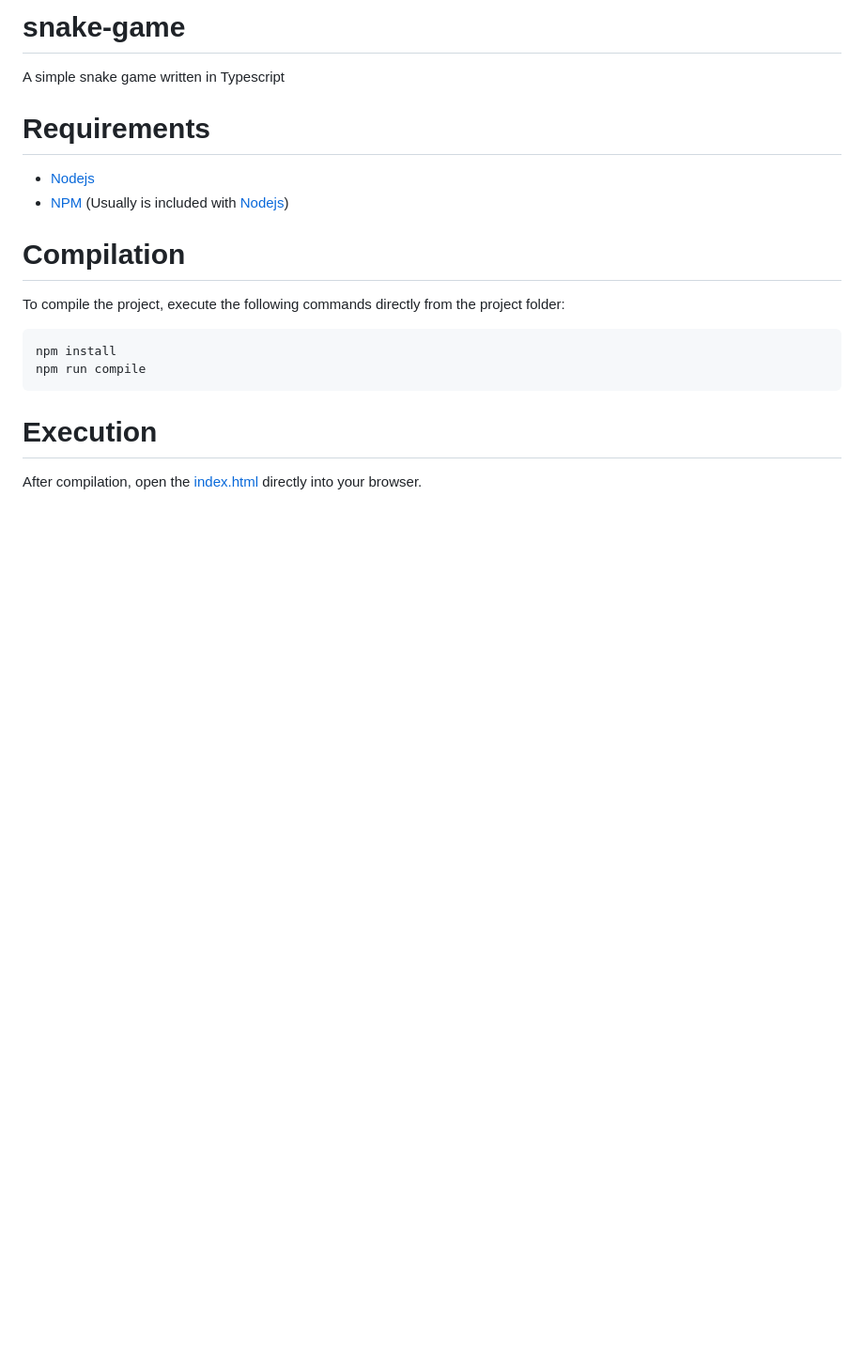
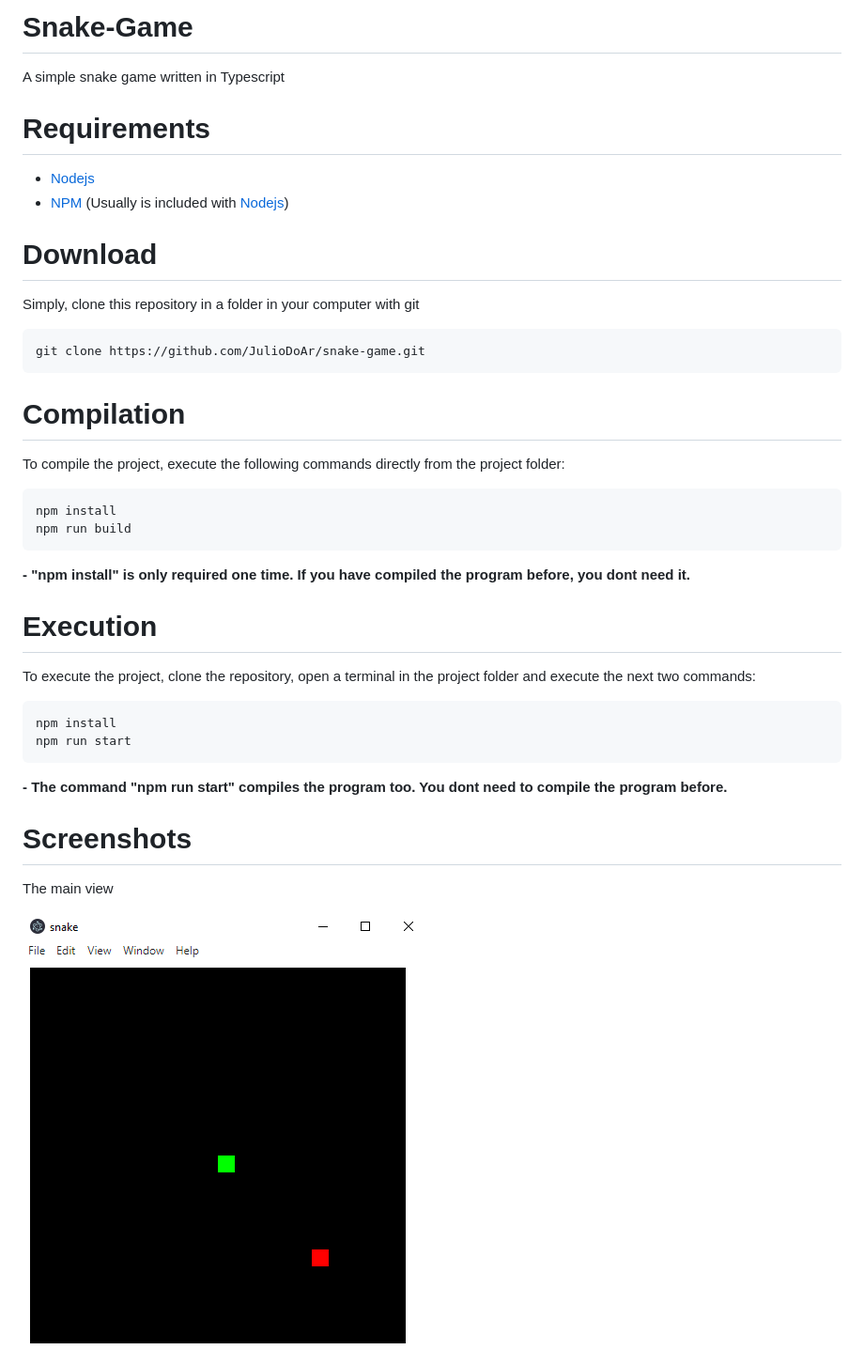
Before and after one commit to JulioDoAr/snake-game, a Markdown page: README.md, the part around the change printed below. Shown: that part at 94% size. Drawn GitHub-style; pictures changed too: docs/start.png (added); blank space fills up the shorter version.

````diff
--- a/README.md
+++ b/README.md
@@ -1,4 +1,4 @@
-# snake-game
+# Snake-Game
 
 A simple snake game written in Typescript
 
@@ -7,15 +7,38 @@ A simple snake game written in Typescript
 - [Nodejs](https://nodejs.org/es/)
 - [NPM](https://www.npmjs.com/) (Usually is included with [Nodejs](https://nodejs.org/es/))
 
+# Download
+
+Simply, clone this repository in a folder in your computer with git
+
+```
+git clone https://github.com/JulioDoAr/snake-game.git
+```
+
 # Compilation
 
 To compile the project, execute the following commands directly from the project folder:
 
 ```
 npm install
-npm run compile
+npm run build
 ```
+
+**- "npm install" is only required one time. If you have compiled the program before, you dont need it.**
 
 # Execution
 
-After compilation, open the [index.html](./index.html) directly into your browser.
+To execute the project, clone the repository, open a terminal in the project folder and execute the next two commands:
+```
+npm install
+npm run start
+```
+
+**- The command "npm run start" compiles the program too. You dont need to compile the program before.**
+
+# Screenshots
+The main view
+
+![Image 1](./docs/start.png)
+
+
````
Also changed, not shown: other parts of README.md (+1 -0 lines), docs/InGame.png (added), 15 other files.
